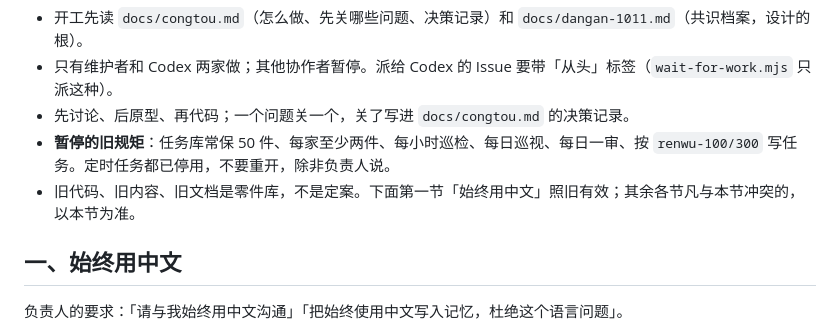
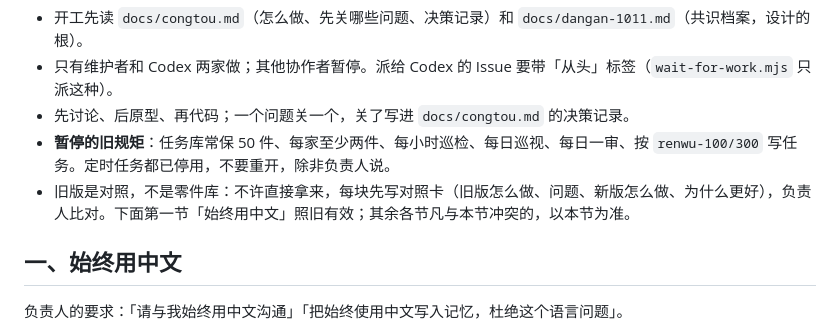
Before and after one commit to mud4u404/game006, a Markdown page: CLAUDE.md, the part around the change. Drawn GitHub-style.

```diff
--- a/CLAUDE.md
+++ b/CLAUDE.md
@@ -8,7 +8,7 @@
 - 只有维护者和 Codex 两家做；其他协作者暂停。派给 Codex 的 Issue 要带「从头」标签（`wait-for-work.mjs` 只派这种）。
 - 先讨论、后原型、再代码；一个问题关一个，关了写进 `docs/congtou.md` 的决策记录。
 - **暂停的旧规矩**：任务库常保 50 件、每家至少两件、每小时巡检、每日巡视、每日一审、按 `renwu-100/300` 写任务。定时任务都已停用，不要重开，除非负责人说。
-- 旧代码、旧内容、旧文档是零件库，不是定案。下面第一节「始终用中文」照旧有效；其余各节凡与本节冲突的，以本节为准。
+- 旧版是对照，不是零件库：不许直接拿来，每块先写对照卡（旧版怎么做、问题、新版怎么做、为什么更好），负责人比对。下面第一节「始终用中文」照旧有效；其余各节凡与本节冲突的，以本节为准。
 
 ## 一、始终用中文
 
```
Also changed, not shown: docs/congtou.md (+4 -1 lines), 1 other file.
